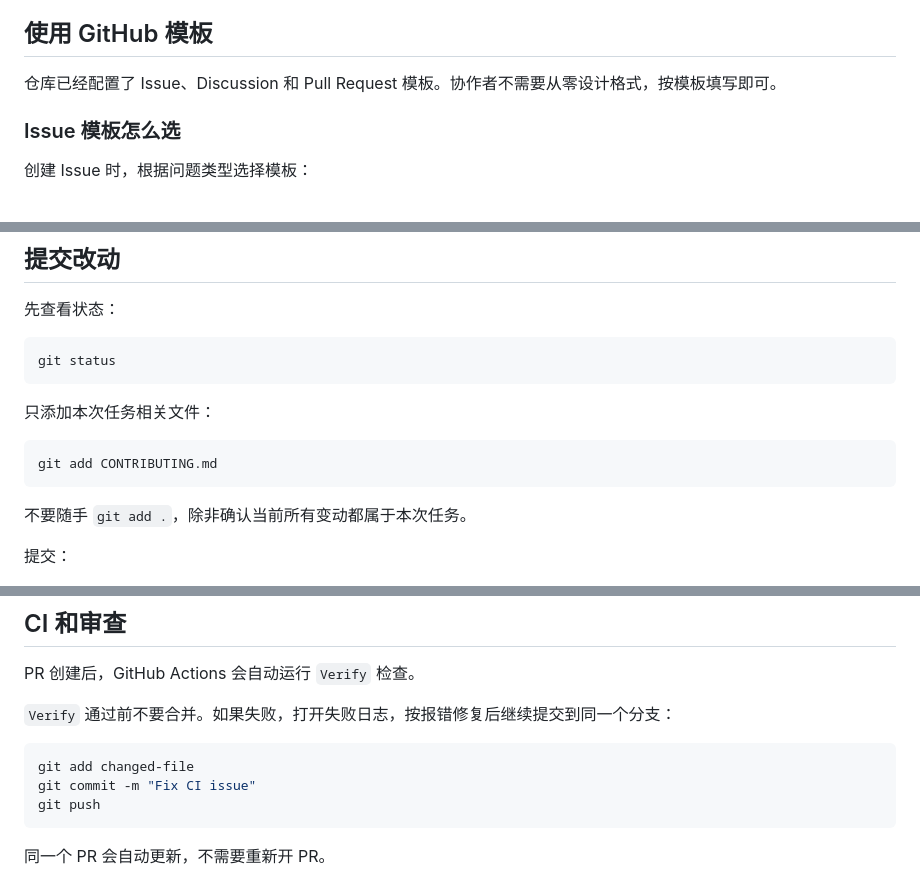
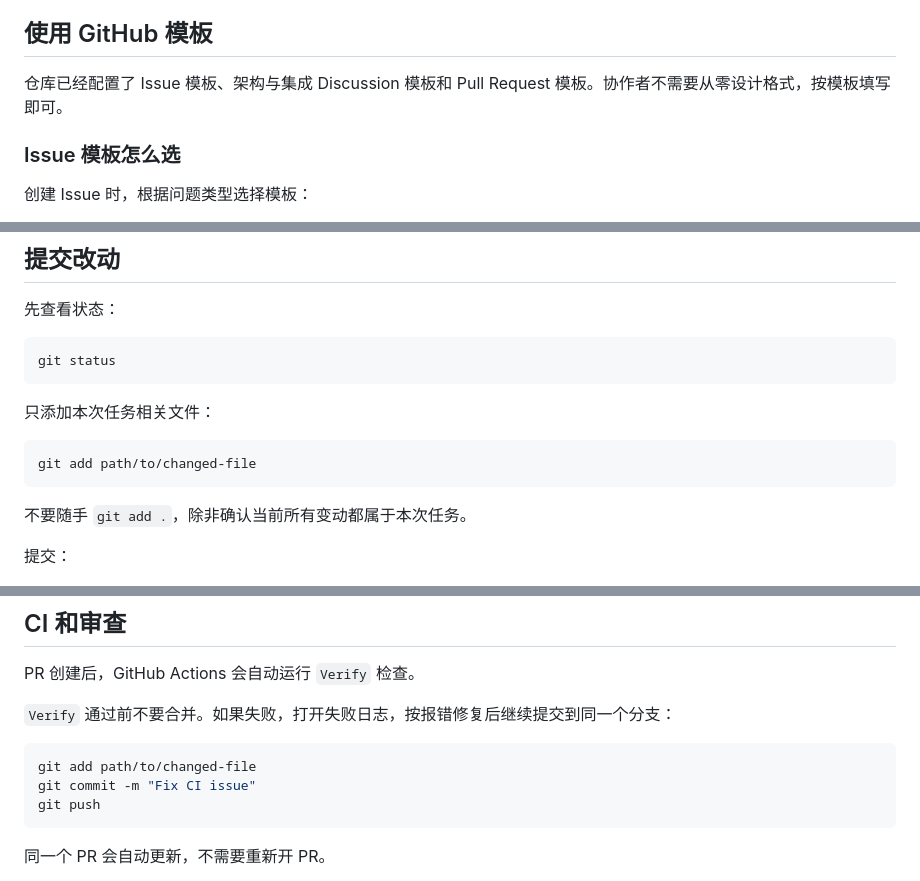
Before and after one commit to CyrusAuyeung/GKGuard, a Markdown page: CONTRIBUTING.md, 3 parts joined by grey strips. Drawn GitHub-style.

Commit message:
Clarify contributing template guidance

````diff
--- a/CONTRIBUTING.md
+++ b/CONTRIBUTING.md
@@ -59,7 +59,7 @@ GKGuard 的协作原则是：`main` 保持稳定；非琐碎改动先放在短
 
 ## 使用 GitHub 模板
 
-仓库已经配置了 Issue、Discussion 和 Pull Request 模板。协作者不需要从零设计格式，按模板填写即可。
+仓库已经配置了 Issue 模板、架构与集成 Discussion 模板和 Pull Request 模板。协作者不需要从零设计格式，按模板填写即可。
 
 ### Issue 模板怎么选
 
@@ -267,7 +267,7 @@ git status
 只添加本次任务相关文件：
 
 ```powershell
-git add CONTRIBUTING.md
+git add path/to/changed-file
 ```
 
 不要随手 `git add .`，除非确认当前所有变动都属于本次任务。
@@ -315,7 +315,7 @@ PR 创建后，GitHub Actions 会自动运行 `Verify` 检查。
 `Verify` 通过前不要合并。如果失败，打开失败日志，按报错修复后继续提交到同一个分支：
 
 ```powershell
-git add changed-file
+git add path/to/changed-file
 git commit -m "Fix CI issue"
 git push
 ```
````
Also changed, not shown: other parts of CONTRIBUTING.md (+7 -7 lines).
